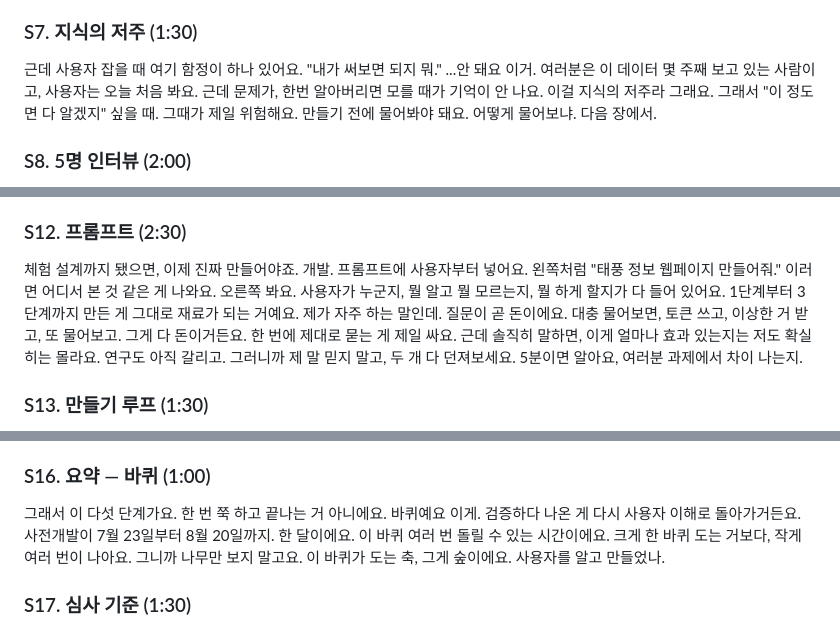
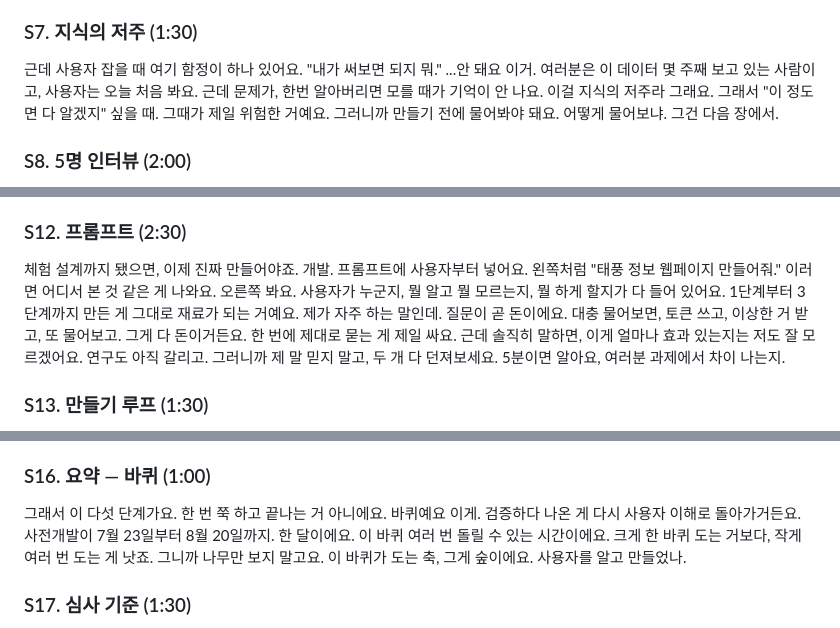
Before and after one commit to 26-weatherhackathon/hackathon-lecture-service-dev, a Markdown page: script.md, 3 parts joined by grey strips. Rendered like a GitHub page.

Commit message:
docs: 종결 어투를 녹취 원형 그대로 — '몰라요'→'모르겠어요' 등
- 영욱님 실제 발화 종결 형태 반영: '몰라요' → '모르겠어요'(녹취 원문),
  단정형을 '-거예요/-겠-'으로 누그러뜨리기, '나아요'→'낫죠'
- 스크립트 상단에 종결 어투 가이드 추가 (실제 말끝 우선, 적힌 게 정답 아님 명시)

Co-Authored-By: Claude Fable 5 <noreply@anthropic.com>

```diff
--- a/script.md
+++ b/script.md
@@ -106,7 +108,7 @@ Q&A는 50분 뒤 별도 진행(운영 일정에 따라 5~10분).
 
 ### S7. 지식의 저주 (1:30)
 
-근데 사용자 잡을 때 여기 함정이 하나 있어요. "내가 써보면 되지 뭐." ...안 돼요 이거. 여러분은 이 데이터 몇 주째 보고 있는 사람이고, 사용자는 오늘 처음 봐요. 근데 문제가, 한번 알아버리면 모를 때가 기억이 안 나요. 이걸 지식의 저주라 그래요. 그래서 "이 정도면 다 알겠지" 싶을 때. 그때가 제일 위험해요. 만들기 전에 물어봐야 돼요. 어떻게 물어보냐. 다음 장에서.
+근데 사용자 잡을 때 여기 함정이 하나 있어요. "내가 써보면 되지 뭐." ...안 돼요 이거. 여러분은 이 데이터 몇 주째 보고 있는 사람이고, 사용자는 오늘 처음 봐요. 근데 문제가, 한번 알아버리면 모를 때가 기억이 안 나요. 이걸 지식의 저주라 그래요. 그래서 "이 정도면 다 알겠지" 싶을 때. 그때가 제일 위험한 거예요. 그러니까 만들기 전에 물어봐야 돼요. 어떻게 물어보냐. 그건 다음 장에서.
 
 ### S8. 5명 인터뷰 (2:00)
 
@@ -138,7 +140,7 @@ Q&A는 50분 뒤 별도 진행(운영 일정에 따라 5~10분).
 
 ### S12. 프롬프트 (2:30)
 
-체험 설계까지 됐으면, 이제 진짜 만들어야죠. 개발. 프롬프트에 사용자부터 넣어요. 왼쪽처럼 "태풍 정보 웹페이지 만들어줘." 이러면 어디서 본 것 같은 게 나와요. 오른쪽 봐요. 사용자가 누군지, 뭘 알고 뭘 모르는지, 뭘 하게 할지가 다 들어 있어요. 1단계부터 3단계까지 만든 게 그대로 재료가 되는 거예요. 제가 자주 하는 말인데. 질문이 곧 돈이에요. 대충 물어보면, 토큰 쓰고, 이상한 거 받고, 또 물어보고. 그게 다 돈이거든요. 한 번에 제대로 묻는 게 제일 싸요. 근데 솔직히 말하면, 이게 얼마나 효과 있는지는 저도 확실히는 몰라요. 연구도 아직 갈리고. 그러니까 제 말 믿지 말고, 두 개 다 던져보세요. 5분이면 알아요, 여러분 과제에서 차이 나는지.
+체험 설계까지 됐으면, 이제 진짜 만들어야죠. 개발. 프롬프트에 사용자부터 넣어요. 왼쪽처럼 "태풍 정보 웹페이지 만들어줘." 이러면 어디서 본 것 같은 게 나와요. 오른쪽 봐요. 사용자가 누군지, 뭘 알고 뭘 모르는지, 뭘 하게 할지가 다 들어 있어요. 1단계부터 3단계까지 만든 게 그대로 재료가 되는 거예요. 제가 자주 하는 말인데. 질문이 곧 돈이에요. 대충 물어보면, 토큰 쓰고, 이상한 거 받고, 또 물어보고. 그게 다 돈이거든요. 한 번에 제대로 묻는 게 제일 싸요. 근데 솔직히 말하면, 이게 얼마나 효과 있는지는 저도 잘 모르겠어요. 연구도 아직 갈리고. 그러니까 제 말 믿지 말고, 두 개 다 던져보세요. 5분이면 알아요, 여러분 과제에서 차이 나는지.
 
 ### S13. 만들기 루프 (1:30)
 
@@ -154,7 +156,7 @@ Q&A는 50분 뒤 별도 진행(운영 일정에 따라 5~10분).
 
 ### S16. 요약 — 바퀴 (1:00)
 
-그래서 이 다섯 단계가요. 한 번 쭉 하고 끝나는 거 아니에요. 바퀴예요 이게. 검증하다 나온 게 다시 사용자 이해로 돌아가거든요. 사전개발이 7월 23일부터 8월 20일까지. 한 달이에요. 이 바퀴 여러 번 돌릴 수 있는 시간이에요. 크게 한 바퀴 도는 거보다, 작게 여러 번이 나아요. 그니까 나무만 보지 말고요. 이 바퀴가 도는 축, 그게 숲이에요. 사용자를 알고 만들었나.
+그래서 이 다섯 단계가요. 한 번 쭉 하고 끝나는 거 아니에요. 바퀴예요 이게. 검증하다 나온 게 다시 사용자 이해로 돌아가거든요. 사전개발이 7월 23일부터 8월 20일까지. 한 달이에요. 이 바퀴 여러 번 돌릴 수 있는 시간이에요. 크게 한 바퀴 도는 거보다, 작게 여러 번 도는 게 낫죠. 그니까 나무만 보지 말고요. 이 바퀴가 도는 축, 그게 숲이에요. 사용자를 알고 만들었나.
 
 ### S17. 심사 기준 (1:30)
 
```
Also changed, not shown: other parts of script.md (+2 -0 lines).
